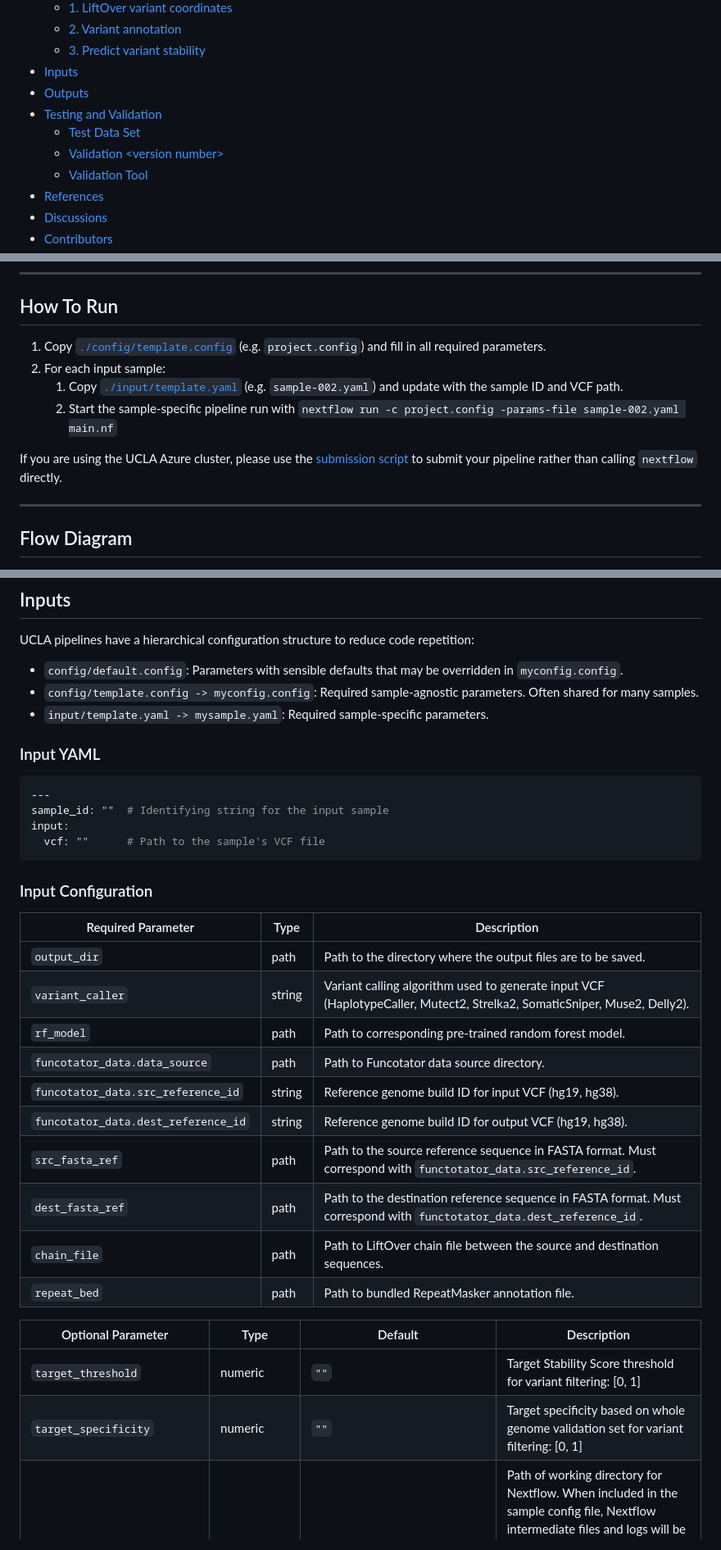
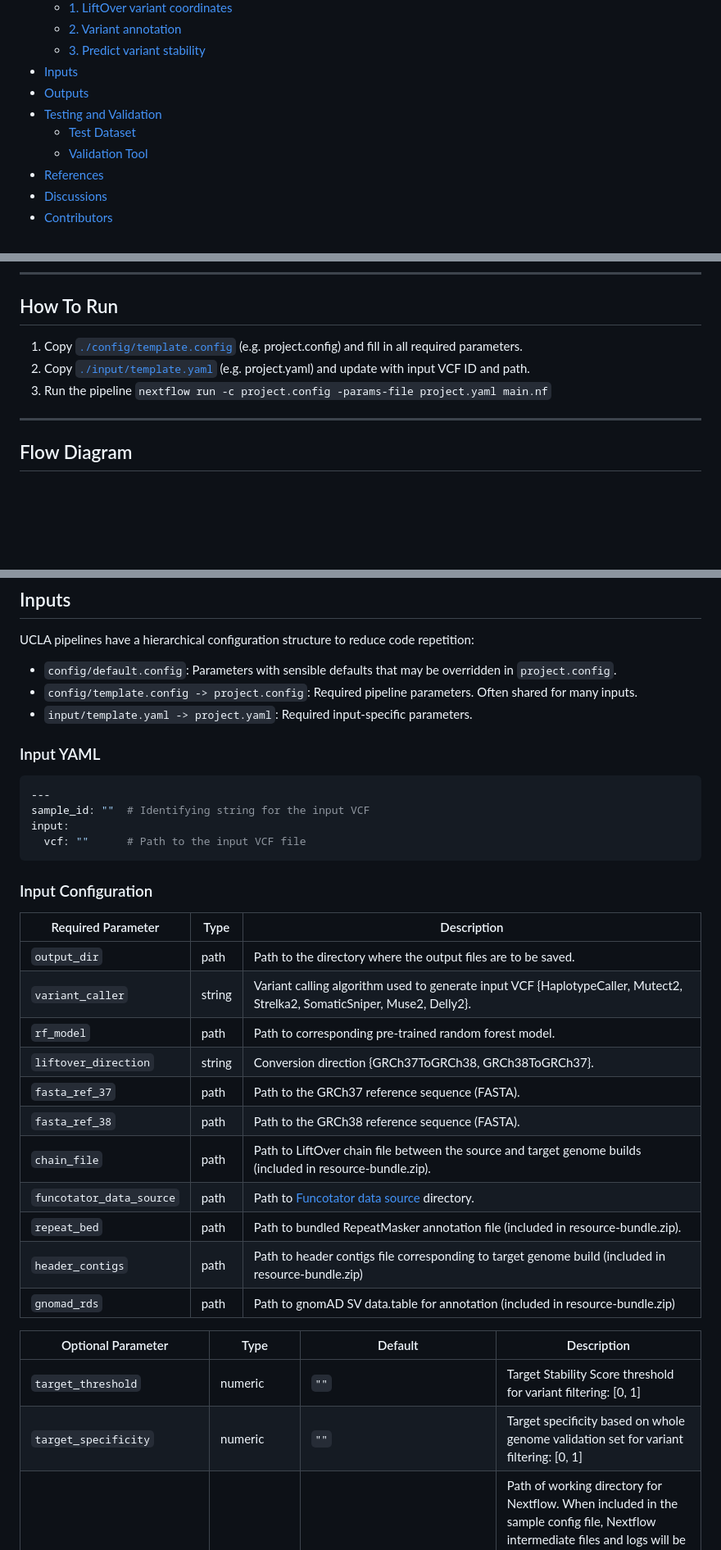
Before and after one commit to uclahs-cds/pipeline-StableLift, a Markdown page: README.md, 3 parts joined by grey strips. Shown: that part at 82% size. Drawn GitHub-style; blank space fills up the shorter version.

````diff
--- a/README.md
+++ b/README.md
@@ -10,8 +10,7 @@
   - [Inputs](#inputs)
   - [Outputs](#outputs)
   - [Testing and Validation](#testing-and-validation)
-    - [Test Data Set](#test-data-set)
-    - [Validation <version number\>](#validation-version-number)
+    - [Test Dataset](#test-dataset)
     - [Validation Tool](#validation-tool)
   - [References](#references)
   - [Discussions](#discussions)
@@ -30,12 +29,9 @@ GRCh37 → GRCh38 workflow:
 
 ## How To Run
 
-1. Copy [`./config/template.config`](./config/template.config) (e.g. `project.config`) and fill in all required parameters.
-2. For each input sample:
-	1. Copy [`./input/template.yaml`](./input/template.yaml) (e.g. `sample-002.yaml`) and update with the sample ID and VCF path.
-	2. Start the sample-specific pipeline run with `nextflow run -c project.config -params-file sample-002.yaml main.nf`
-
-If you are using the UCLA Azure cluster, please use the [submission script](https://github.com/uclahs-cds/tool-submit-nf) to submit your pipeline rather than calling `nextflow` directly.
+1. Copy [`./config/template.config`](./config/template.config) (e.g. project.config) and fill in all required parameters.
+2. Copy [`./input/template.yaml`](./input/template.yaml) (e.g. project.yaml) and update with input VCF ID and path.
+3. Run the pipeline `nextflow run -c project.config -params-file project.yaml main.nf`
 
 ---
 
@@ -69,39 +65,40 @@ If you are using the UCLA Azure cluster, please use the [submission script](http
 
 UCLA pipelines have a hierarchical configuration structure to reduce code repetition:
 
-* `config/default.config`: Parameters with sensible defaults that may be overridden in `myconfig.config`.
-* `config/template.config -> myconfig.config`: Required sample-agnostic parameters. Often shared for many samples.
-* `input/template.yaml -> mysample.yaml`: Required sample-specific parameters.
+* `config/default.config`: Parameters with sensible defaults that may be overridden in `project.config`.
+* `config/template.config -> project.config`: Required pipeline parameters. Often shared for many inputs.
+* `input/template.yaml -> project.yaml`: Required input-specific parameters.
 
 ### Input YAML
 
 ```yaml
 ---
-sample_id: ""  # Identifying string for the input sample
+sample_id: ""  # Identifying string for the input VCF
 input:
-  vcf: ""      # Path to the sample's VCF file
+  vcf: ""      # Path to the input VCF file
 ```
 
 ### Input Configuration
 
-| Required Parameter                  | Type   | Description                                                                                                                     |
-| ----------------------------------- | ------ | ------------------------------------------------------------------------------------------------------------------------------- |
-| `output_dir`                        | path   | Path to the directory where the output files are to be saved.                                                                   |
-| `variant_caller`                    | string | Variant calling algorithm used to generate input VCF (HaplotypeCaller, Mutect2, Strelka2, SomaticSniper, Muse2, Delly2).        |
-| `rf_model`                          | path   | Path to corresponding pre-trained random forest model.                                                                          |
-| `funcotator_data.data_source`       | path   | Path to Funcotator data source directory.                                                                                       |
-| `funcotator_data.src_reference_id`  | string | Reference genome build ID for input VCF (hg19, hg38).                                                                           |
-| `funcotator_data.dest_reference_id` | string | Reference genome build ID for output VCF (hg19, hg38).                                                                          |
-| `src_fasta_ref`                     | path   | Path to the source reference sequence in FASTA format. Must correspond with `functotator_data.src_reference_id`.                |
-| `dest_fasta_ref`                    | path   | Path to the destination reference sequence in FASTA format. Must correspond with `functotator_data.dest_reference_id`.          |
-| `chain_file`                        | path   | Path to LiftOver chain file between the source and destination sequences.                                                       |
-| `repeat_bed`                        | path   | Path to bundled RepeatMasker annotation file.                                                                                   |
+| Required Parameter                  | Type   | Description                                                                                                                                        |
+| ----------------------------------- | ------ | -------------------------------------------------------------------------------------------------------------------------------------------------- |
+| `output_dir`                        | path   | Path to the directory where the output files are to be saved.                                                                                      |
+| `variant_caller`                    | string | Variant calling algorithm used to generate input VCF {HaplotypeCaller, Mutect2, Strelka2, SomaticSniper, Muse2, Delly2}.                           |
+| `rf_model`                          | path   | Path to corresponding pre-trained random forest model.                                                                                             |
+| `liftover_direction`                | string | Conversion direction {GRCh37ToGRCh38, GRCh38ToGRCh37}.                                                                                             |
+| `fasta_ref_37`                      | path   | Path to the GRCh37 reference sequence (FASTA).                                                                                                     |
+| `fasta_ref_38`                      | path   | Path to the GRCh38 reference sequence (FASTA).                                                                                                     |
+| `chain_file`                        | path   | Path to LiftOver chain file between the source and target genome builds (included in resource-bundle.zip).                                         |
+| `funcotator_data_source`            | path   | Path to [Funcotator data source](https://gatk.broadinstitute.org/hc/en-us/articles/360050815792-FuncotatorDataSourceDownloader) directory.         |
+| `repeat_bed`                        | path   | Path to bundled RepeatMasker annotation file (included in resource-bundle.zip).                                                                    |
+| `header_contigs`                    | path   | Path to header contigs file corresponding to target genome build (included in resource-bundle.zip)                                                 |
+| `gnomad_rds`                        | path   | Path to gnomAD SV data.table for annotation (included in resource-bundle.zip)                                                                      |
 
 
 | Optional Parameter          | Type                                                                                      | Default                      | Description                                                                                                                                                                                                                                                                                                                                                                           |
 | --------------------------- | ----------------------------------------------------------------------------------------- | ---------------------------- | ------------------------------------------------------------------------------------------------------------------------------------------------------------------------------------------------------------------------------------------------------------------------------------------------------------------------------------------------------------------------------------- |
 | `target_threshold`          | numeric                                                                                   | `""`             | Target Stability Score threshold for variant filtering: [0, 1] |
-| `target_specificity`          | numeric                                                                                   | `""`             | Target specificity based on whole genome validation set for variant filtering: [0, 1] |
+| `target_specificity`        | numeric                                                                                   | `""`             | Target specificity based on whole genome validation set for variant filtering: [0, 1] |
 | `work_dir`                  | path                                                                                      | `/scratch/$SLURM_JOB_ID`     | Path of working directory for Nextflow. When included in the sample config file, Nextflow intermediate files and logs will be saved to this directory. With `ucla_cds`, the default is `/scratch` and should only be changed for testing/development. Changing this directory to `/hot` or `/tmp` can lead to high server latency and potential disk space limitations, respectively. |
 | `save_intermediate_files`   | boolean                                                                                   | false                        | If set, save output files from intermediate pipeline processes.                                                                                                                                                                                                                                                                                                                       |
 | `min_cpus`                  | int                                                                                       | 1                            | Minimum number of CPUs that can be assigned to each process.                                                                                                                                                                                                                                                                                                                          |
````
Also changed, not shown: other parts of README.md (+3 -3 lines).
